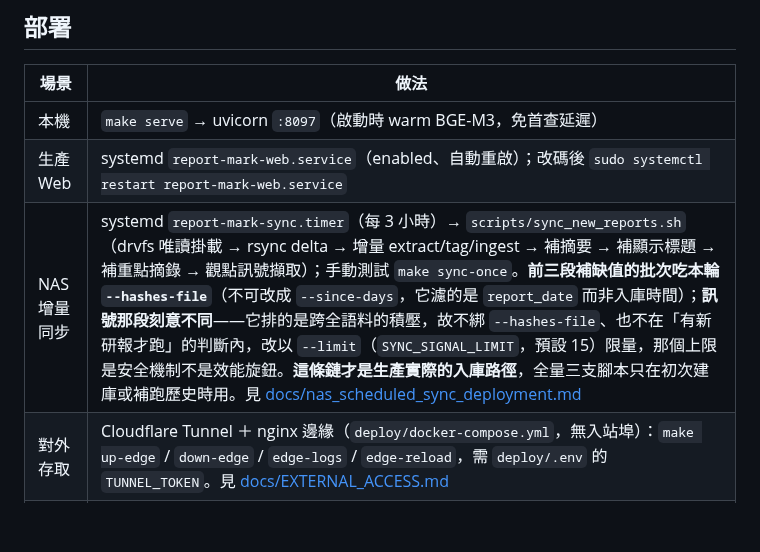
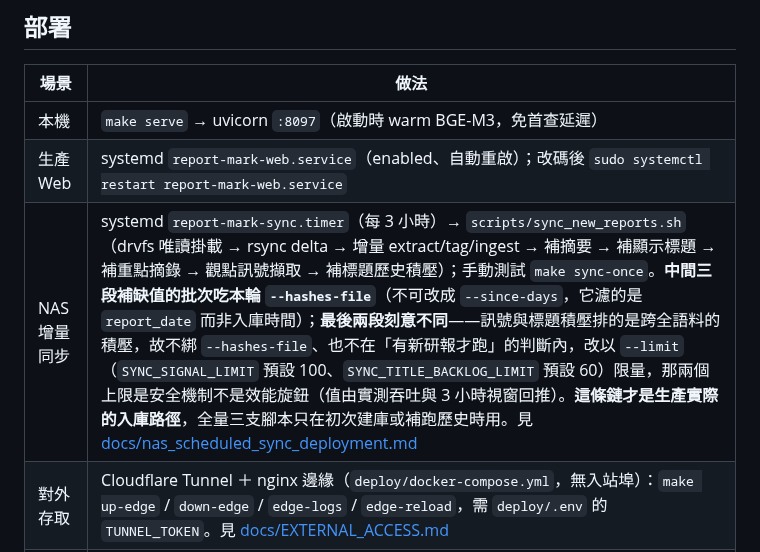
Before and after one commit to FPI-TW/report-research, a Markdown page: README.md, the part around the change. Drawn GitHub-style; blank space fills up the shorter version.

```diff
--- a/README.md
+++ b/README.md
@@ -529,7 +529,7 @@ make eval-compare BASE=eval/baselines/baseline-2026-07-29.json CAND=eval/candida
 |------|------|
 | 本機 | `make serve` → uvicorn `:8097`（啟動時 warm BGE-M3，免首查延遲）|
 | 生產 Web | systemd `report-mark-web.service`（enabled、自動重啟）；改碼後 `sudo systemctl restart report-mark-web.service` |
-| NAS 增量同步 | systemd `report-mark-sync.timer`（每 3 小時）→ `scripts/sync_new_reports.sh`（drvfs 唯讀掛載 → rsync delta → 增量 extract/tag/ingest → 補摘要 → 補顯示標題 → 補重點摘錄 → 觀點訊號擷取）；手動測試 `make sync-once`。**前三段補缺值的批次吃本輪 `--hashes-file`**（不可改成 `--since-days`，它濾的是 `report_date` 而非入庫時間）；**訊號那段刻意不同**——它排的是跨全語料的積壓，故不綁 `--hashes-file`、也不在「有新研報才跑」的判斷內，改以 `--limit`（`SYNC_SIGNAL_LIMIT`，預設 15）限量，那個上限是安全機制不是效能旋鈕。**這條鏈才是生產實際的入庫路徑**，全量三支腳本只在初次建庫或補跑歷史時用。見 [docs/nas_scheduled_sync_deployment.md](docs/nas_scheduled_sync_deployment.md) |
+| NAS 增量同步 | systemd `report-mark-sync.timer`（每 3 小時）→ `scripts/sync_new_reports.sh`（drvfs 唯讀掛載 → rsync delta → 增量 extract/tag/ingest → 補摘要 → 補顯示標題 → 補重點摘錄 → 觀點訊號擷取 → 補標題歷史積壓）；手動測試 `make sync-once`。**中間三段補缺值的批次吃本輪 `--hashes-file`**（不可改成 `--since-days`，它濾的是 `report_date` 而非入庫時間）；**最後兩段刻意不同**——訊號與標題積壓排的是跨全語料的積壓，故不綁 `--hashes-file`、也不在「有新研報才跑」的判斷內，改以 `--limit`（`SYNC_SIGNAL_LIMIT` 預設 100、`SYNC_TITLE_BACKLOG_LIMIT` 預設 60）限量，那兩個上限是安全機制不是效能旋鈕（值由實測吞吐與 3 小時視窗回推）。**這條鏈才是生產實際的入庫路徑**，全量三支腳本只在初次建庫或補跑歷史時用。見 [docs/nas_scheduled_sync_deployment.md](docs/nas_scheduled_sync_deployment.md) |
 | 對外存取 | Cloudflare Tunnel ＋ nginx 邊緣（`deploy/docker-compose.yml`，無入站埠）：`make up-edge` / `down-edge` / `edge-logs` / `edge-reload`，需 `deploy/.env` 的 `TUNNEL_TOKEN`。見 [docs/EXTERNAL_ACCESS.md](docs/EXTERNAL_ACCESS.md) |
 | 深度研報 PDF | 需安裝 Noto Sans CJK 字型；`REPORT_TIMEOUT` 建議 ≥300s。見 [docs/qa_pdf_report_deployment.md](docs/qa_pdf_report_deployment.md) |
 | DB 備份 | systemd `report-mark-backup.timer`（每日 03:30）→ `scripts/db_backup.sh`：`pg_dump -Fc` **只備重建不回來的七張表**（`qa_log` / `report_doc` / `report_rendition` / `report_takeaway` / `report_signal` / `report_run` / `report_section`）到 NAS，保留 7 日 ＋ 4 週；手動跑一次 `make db-backup`。語料層刻意不備（重跑管線可還原）。**還原步驟與已知限制見 [docs/production_resilience.md](docs/production_resilience.md)** |
```
Also changed, not shown: CLAUDE.md (+2 -2 lines), docs/WORKFLOW.md (+17 -11 lines).
